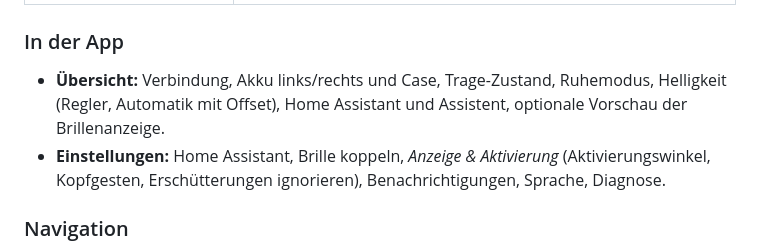
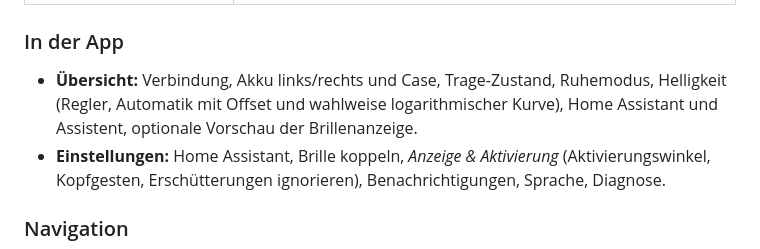
Before and after one commit to Poldion/Even-G1-Homeassistant, a Markdown page: README.de.md, the part around the change. GitHub-like rendering.

Commit message:
README: the logarithmic brightness curve
Co-Authored-By: Claude Opus 5.5 <noreply@anthropic.com>
Claude-Session: https://claude.ai/code/session_01UKGADuP9Lj2YVnYyKs15hS

```diff
--- a/README.de.md
+++ b/README.de.md
@@ -170,7 +170,7 @@ Die Brille im offenen Ladeetui koppeln (Details in
 
 ### In der App
 
-- **Übersicht:** Verbindung, Akku links/rechts und Case, Trage-Zustand, Ruhemodus, Helligkeit (Regler, Automatik mit Offset), Home Assistant und Assistent, optionale Vorschau der Brillenanzeige.
+- **Übersicht:** Verbindung, Akku links/rechts und Case, Trage-Zustand, Ruhemodus, Helligkeit (Regler, Automatik mit Offset und wahlweise logarithmischer Kurve), Home Assistant und Assistent, optionale Vorschau der Brillenanzeige.
 - **Einstellungen:** Home Assistant, Brille koppeln, *Anzeige & Aktivierung* (Aktivierungswinkel, Kopfgesten, Erschütterungen ignorieren), Benachrichtigungen, Sprache, Diagnose.
 
 ### Navigation
```
Also changed, not shown: README.md (+1 -1 lines).
